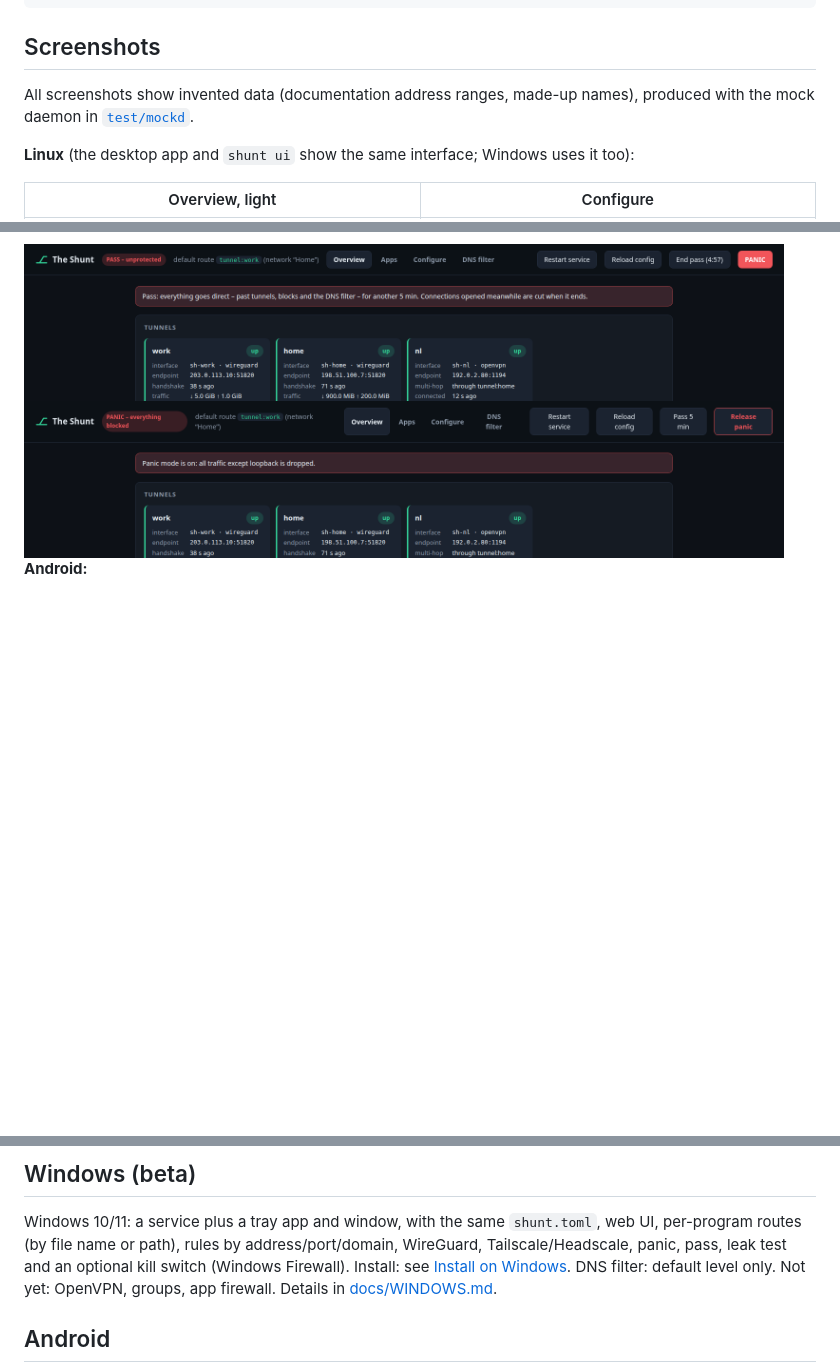
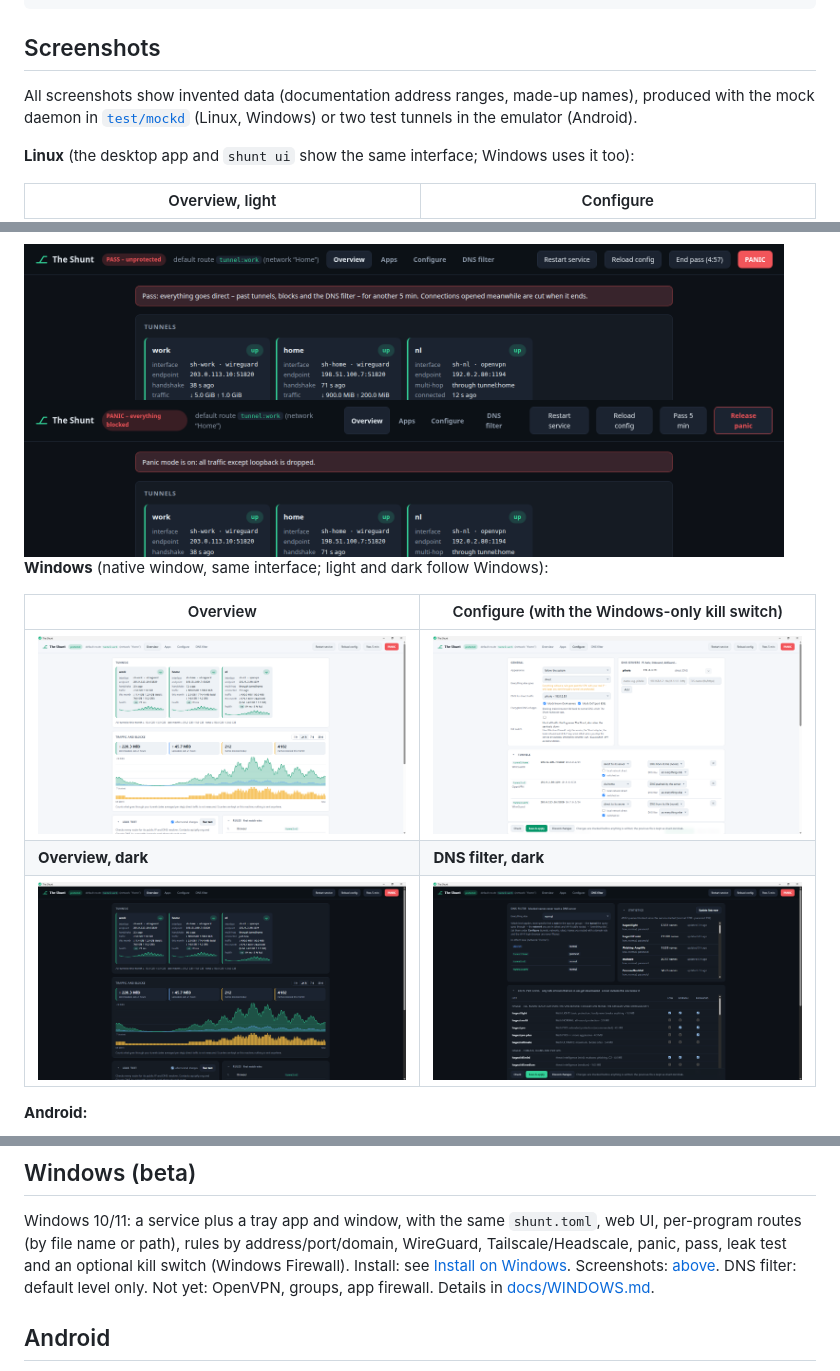
Before and after one commit to Bob-Nixkoenner/The_Shunt, a Markdown page: README.md, 3 parts joined by grey strips. Rendered like a GitHub page; pictures changed too: docs/screenshots/windows-configure.png (added), docs/screenshots/windows-dns-filter.png (added), docs/screenshots/windows-overview-dark.png (added); blank space fills up the shorter version.

Commit message:
README: Windows screenshots; mockd -platform and -version
Screenshots of the real shunt-desktop window (rc10) in a Windows 11 VM,
showing the invented data of test/mockd.

Co-Authored-By: Claude Sonnet 5.5 <noreply@anthropic.com>

```diff
--- a/README.md
+++ b/README.md
@@ -50,7 +50,8 @@ $ shunt captive                              # hotel Wi-Fi login past the tunnel
 ## Screenshots
 
 All screenshots show invented data (documentation address ranges, made-up names), produced
-with the mock daemon in [`test/mockd`](test/mockd).
+with the mock daemon in [`test/mockd`](test/mockd) (Linux, Windows) or two test tunnels in the
+emulator (Android).
 
 **Linux** (the desktop app and `shunt ui` show the same interface; Windows uses it too):
 
@@ -65,6 +66,14 @@ are always one click away and cannot be missed:
 
 <img src="docs/screenshots/linux-pass.png" alt="Pass: everything goes direct for 5 minutes" width="760">
 <img src="docs/screenshots/linux-panic.png" alt="Panic: all traffic blocked" width="760">
+
+**Windows** (native window, same interface; light and dark follow Windows):
+
+| Overview | Configure (with the Windows-only kill switch) |
+|---|---|
+| <img src="docs/screenshots/windows-overview-light.png" alt="The Shunt on Windows 11: overview in the light theme" width="440"> | <img src="docs/screenshots/windows-configure.png" alt="Configure on Windows with the Windows Firewall kill switch" width="440"> |
+| **Overview, dark** | **DNS filter, dark** |
+| <img src="docs/screenshots/windows-overview-dark.png" alt="Overview in the dark theme on Windows" width="440"> | <img src="docs/screenshots/windows-dns-filter.png" alt="DNS filter on Windows" width="440"> |
 
 **Android:**
 
@@ -212,7 +221,7 @@ Store version is on the roadmap). Details: [docs/ANDROID.md](docs/ANDROID.md).
 Windows 10/11: a service plus a tray app and window, with the same `shunt.toml`, web UI,
 per-program routes (by file name or path), rules by address/port/domain, WireGuard,
 Tailscale/Headscale, panic, pass, leak test and an optional kill switch (Windows Firewall).
-Install: see [Install on Windows](#install-on-windows-1011-beta). DNS filter: default level only. Not yet: OpenVPN, groups, app
+Install: see [Install on Windows](#install-on-windows-1011-beta). Screenshots: [above](#screenshots). DNS filter: default level only. Not yet: OpenVPN, groups, app
 firewall. Details in [docs/WINDOWS.md](docs/WINDOWS.md).
 
 ## Android
```
Also changed, not shown: 1 other file.
